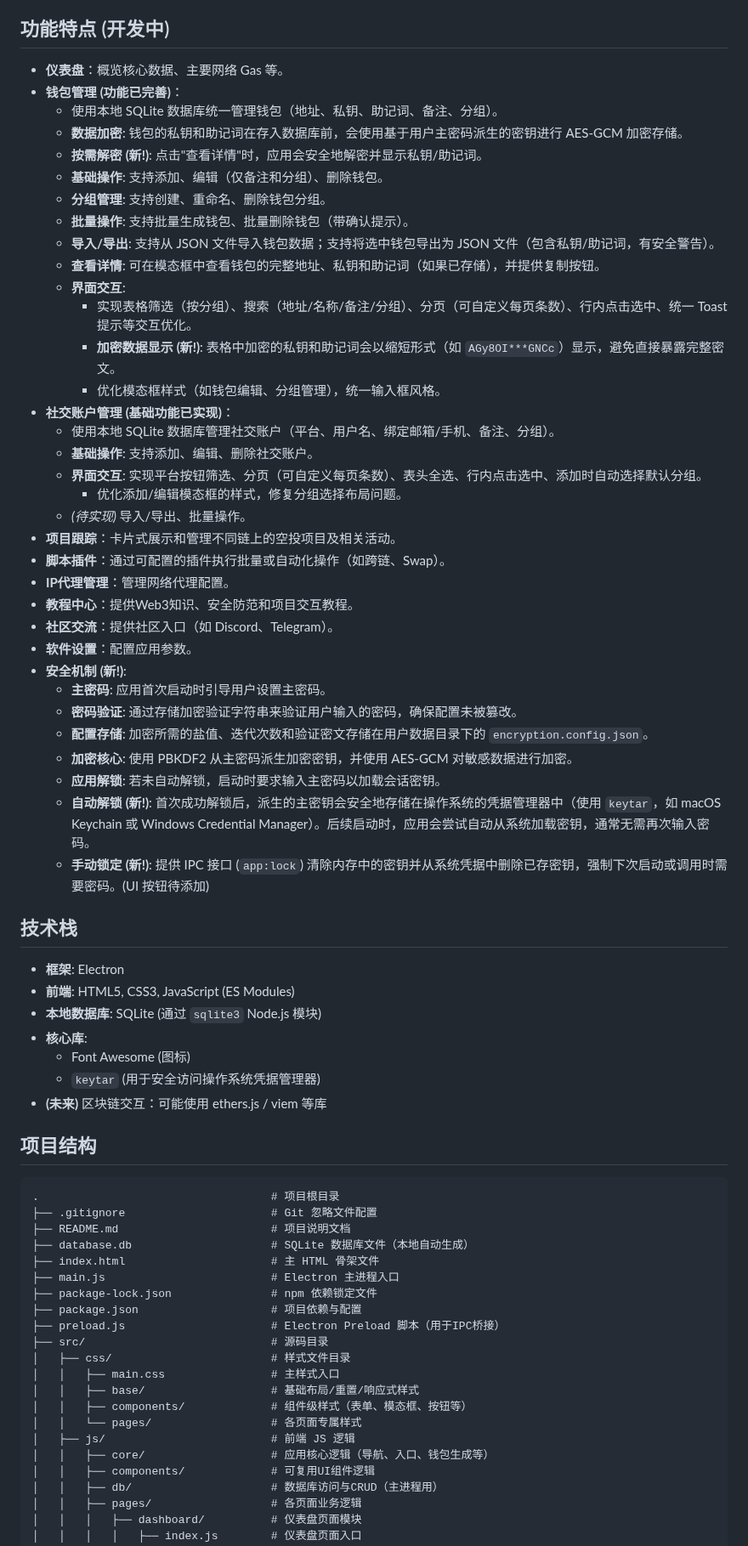
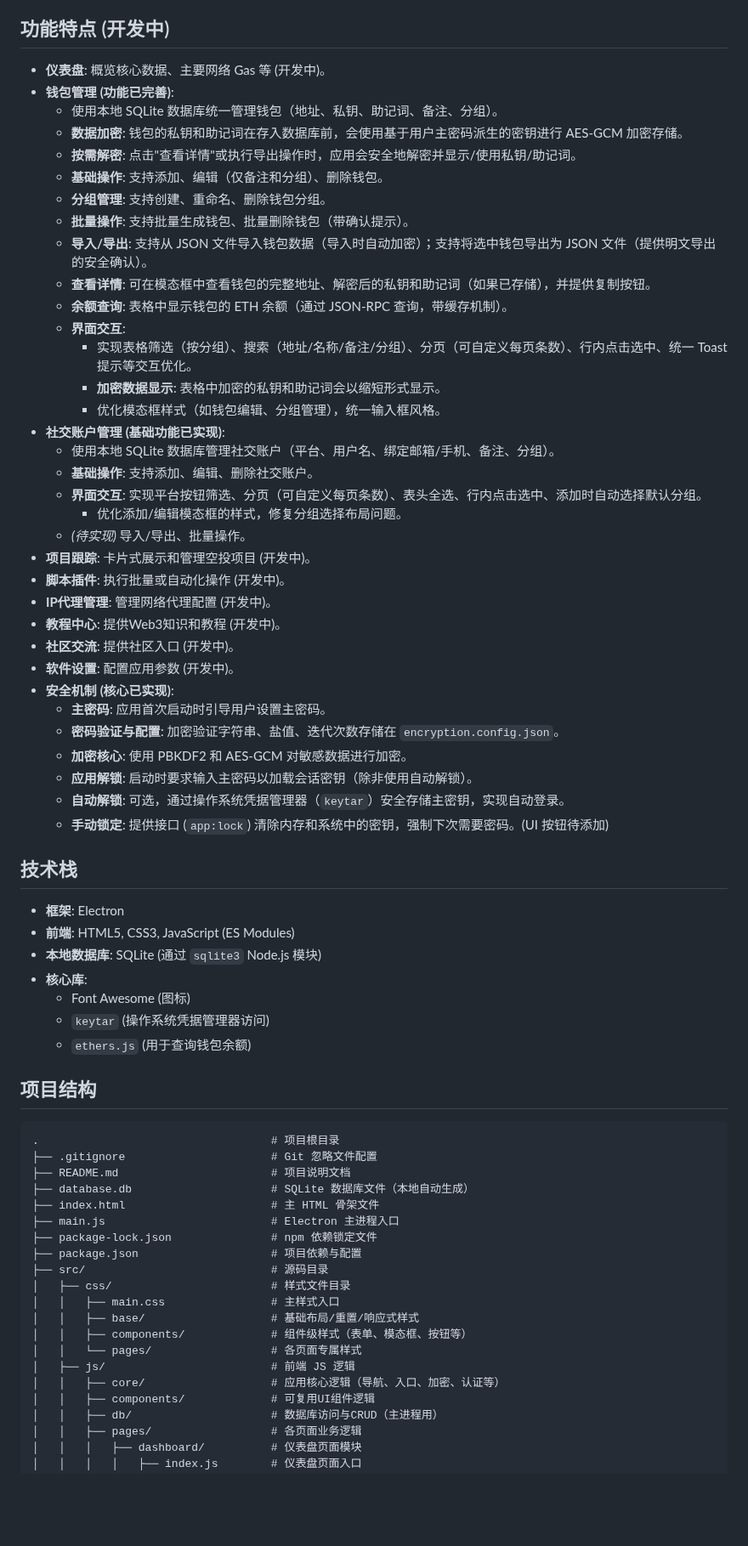
Before and after one commit to EXLF/FourAirTools, a Markdown page: README.md, the part around one of its changes. Shown at 85% size. GitHub-like rendering; blank space fills up the shorter version.

```diff
--- a/README.md
+++ b/README.md
@@ -4,40 +4,40 @@
 
 ## 功能特点 (开发中)
 
-*   **仪表盘**：概览核心数据、主要网络 Gas 等。
-*   **钱包管理 (功能已完善)**：
+*   **仪表盘**: 概览核心数据、主要网络 Gas 等 (开发中)。
+*   **钱包管理 (功能已完善)**:
     *   使用本地 SQLite 数据库统一管理钱包（地址、私钥、助记词、备注、分组）。
     *   **数据加密**: 钱包的私钥和助记词在存入数据库前，会使用基于用户主密码派生的密钥进行 AES-GCM 加密存储。
-    *   **按需解密 (新!)**: 点击"查看详情"时，应用会安全地解密并显示私钥/助记词。
+    *   **按需解密**: 点击"查看详情"或执行导出操作时，应用会安全地解密并显示/使用私钥/助记词。
     *   **基础操作**: 支持添加、编辑（仅备注和分组）、删除钱包。
     *   **分组管理**: 支持创建、重命名、删除钱包分组。
     *   **批量操作**: 支持批量生成钱包、批量删除钱包（带确认提示）。
-    *   **导入/导出**: 支持从 JSON 文件导入钱包数据；支持将选中钱包导出为 JSON 文件（包含私钥/助记词，有安全警告）。
-    *   **查看详情**: 可在模态框中查看钱包的完整地址、私钥和助记词（如果已存储），并提供复制按钮。
+    *   **导入/导出**: 支持从 JSON 文件导入钱包数据（导入时自动加密）；支持将选中钱包导出为 JSON 文件（提供明文导出的安全确认）。
+    *   **查看详情**: 可在模态框中查看钱包的完整地址、解密后的私钥和助记词（如果已存储），并提供复制按钮。
+    *   **余额查询**: 表格中显示钱包的 ETH 余额（通过 JSON-RPC 查询，带缓存机制）。
     *   **界面交互**:
         *   实现表格筛选（按分组）、搜索（地址/名称/备注/分组）、分页（可自定义每页条数）、行内点击选中、统一 Toast 提示等交互优化。
-        *   **加密数据显示 (新!)**: 表格中加密的私钥和助记词会以缩短形式（如 `AGy8OI***GNCc`）显示，避免直接暴露完整密文。
+        *   **加密数据显示**: 表格中加密的私钥和助记词会以缩短形式显示。
         *   优化模态框样式（如钱包编辑、分组管理），统一输入框风格。
-*   **社交账户管理 (基础功能已实现)**：
+*   **社交账户管理 (基础功能已实现)**:
     *   使用本地 SQLite 数据库管理社交账户（平台、用户名、绑定邮箱/手机、备注、分组）。
     *   **基础操作**: 支持添加、编辑、删除社交账户。
     *   **界面交互**: 实现平台按钮筛选、分页（可自定义每页条数）、表头全选、行内点击选中、添加时自动选择默认分组。
         *   优化添加/编辑模态框的样式，修复分组选择布局问题。
     *   *(待实现)* 导入/导出、批量操作。
-*   **项目跟踪**：卡片式展示和管理不同链上的空投项目及相关活动。
-*   **脚本插件**：通过可配置的插件执行批量或自动化操作（如跨链、Swap）。
-*   **IP代理管理**：管理网络代理配置。
-*   **教程中心**：提供Web3知识、安全防范和项目交互教程。
-*   **社区交流**：提供社区入口（如 Discord、Telegram）。
-*   **软件设置**：配置应用参数。
-*   **安全机制 (新!)**:
+*   **项目跟踪**: 卡片式展示和管理空投项目 (开发中)。
+*   **脚本插件**: 执行批量或自动化操作 (开发中)。
+*   **IP代理管理**: 管理网络代理配置 (开发中)。
+*   **教程中心**: 提供Web3知识和教程 (开发中)。
+*   **社区交流**: 提供社区入口 (开发中)。
+*   **软件设置**: 配置应用参数 (开发中)。
+*   **安全机制 (核心已实现)**:
     *   **主密码**: 应用首次启动时引导用户设置主密码。
-    *   **密码验证**: 通过存储加密验证字符串来验证用户输入的密码，确保配置未被篡改。
-    *   **配置存储**: 加密所需的盐值、迭代次数和验证密文存储在用户数据目录下的 `encryption.config.json`。
-    *   **加密核心**: 使用 PBKDF2 从主密码派生加密密钥，并使用 AES-GCM 对敏感数据进行加密。
-    *   **应用解锁**: 若未自动解锁，启动时要求输入主密码以加载会话密钥。
-    *   **自动解锁 (新!)**: 首次成功解锁后，派生的主密钥会安全地存储在操作系统的凭据管理器中（使用 `keytar`，如 macOS Keychain 或 Windows Credential Manager）。后续启动时，应用会尝试自动从系统加载密钥，通常无需再次输入密码。
-    *   **手动锁定 (新!)**: 提供 IPC 接口 (`app:lock`) 清除内存中的密钥并从系统凭据中删除已存密钥，强制下次启动或调用时需要密码。(UI 按钮待添加)
+    *   **密码验证与配置**: 加密验证字符串、盐值、迭代次数存储在 `encryption.config.json`。
+    *   **加密核心**: 使用 PBKDF2 和 AES-GCM 对敏感数据进行加密。
+    *   **应用解锁**: 启动时要求输入主密码以加载会话密钥（除非使用自动解锁）。
+    *   **自动解锁**: 可选，通过操作系统凭据管理器（`keytar`）安全存储主密钥，实现自动登录。
+    *   **手动锁定**: 提供接口 (`app:lock`) 清除内存和系统中的密钥，强制下次需要密码。(UI 按钮待添加)
 
 ## 技术栈
 
@@ -46,8 +46,8 @@
 *   **本地数据库**: SQLite (通过 `sqlite3` Node.js 模块)
 *   **核心库**:
     *   Font Awesome (图标)
-    *   `keytar` (用于安全访问操作系统凭据管理器)
-*   **(未来)** 区块链交互：可能使用 ethers.js / viem 等库
+    *   `keytar` (操作系统凭据管理器访问)
+    *   `ethers.js` (用于查询钱包余额)
 
 ## 项目结构
 
@@ -60,7 +60,6 @@
 ├── main.js                         # Electron 主进程入口
 ├── package-lock.json               # npm 依赖锁定文件
 ├── package.json                    # 项目依赖与配置
-├── preload.js                      # Electron Preload 脚本（用于IPC桥接）
 ├── src/                            # 源码目录
 │   ├── css/                        # 样式文件目录
 │   │   ├── main.css                # 主样式入口
@@ -68,7 +67,7 @@
 │   │   ├── components/             # 组件级样式（表单、模态框、按钮等）
 │   │   └── pages/                  # 各页面专属样式
 │   ├── js/                         # 前端 JS 逻辑
-│   │   ├── core/                   # 应用核心逻辑（导航、入口、钱包生成等）
+│   │   ├── core/                   # 应用核心逻辑（导航、入口、加密、认证等）
 │   │   ├── components/             # 可复用UI组件逻辑
 │   │   ├── db/                     # 数据库访问与CRUD（主进程用）
 │   │   ├── pages/                  # 各页面业务逻辑
```
Also changed, not shown: other parts of README.md (+22 -83 lines).
